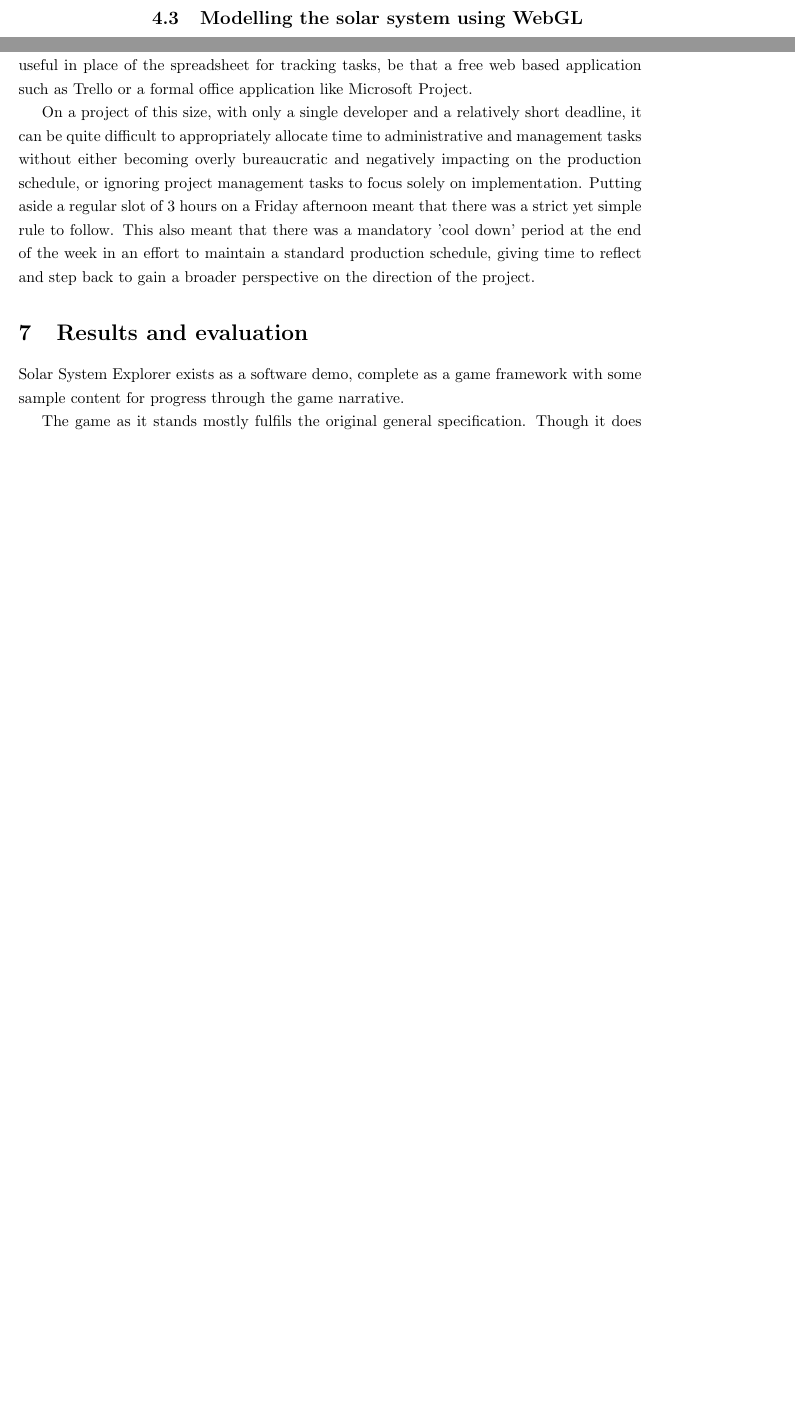
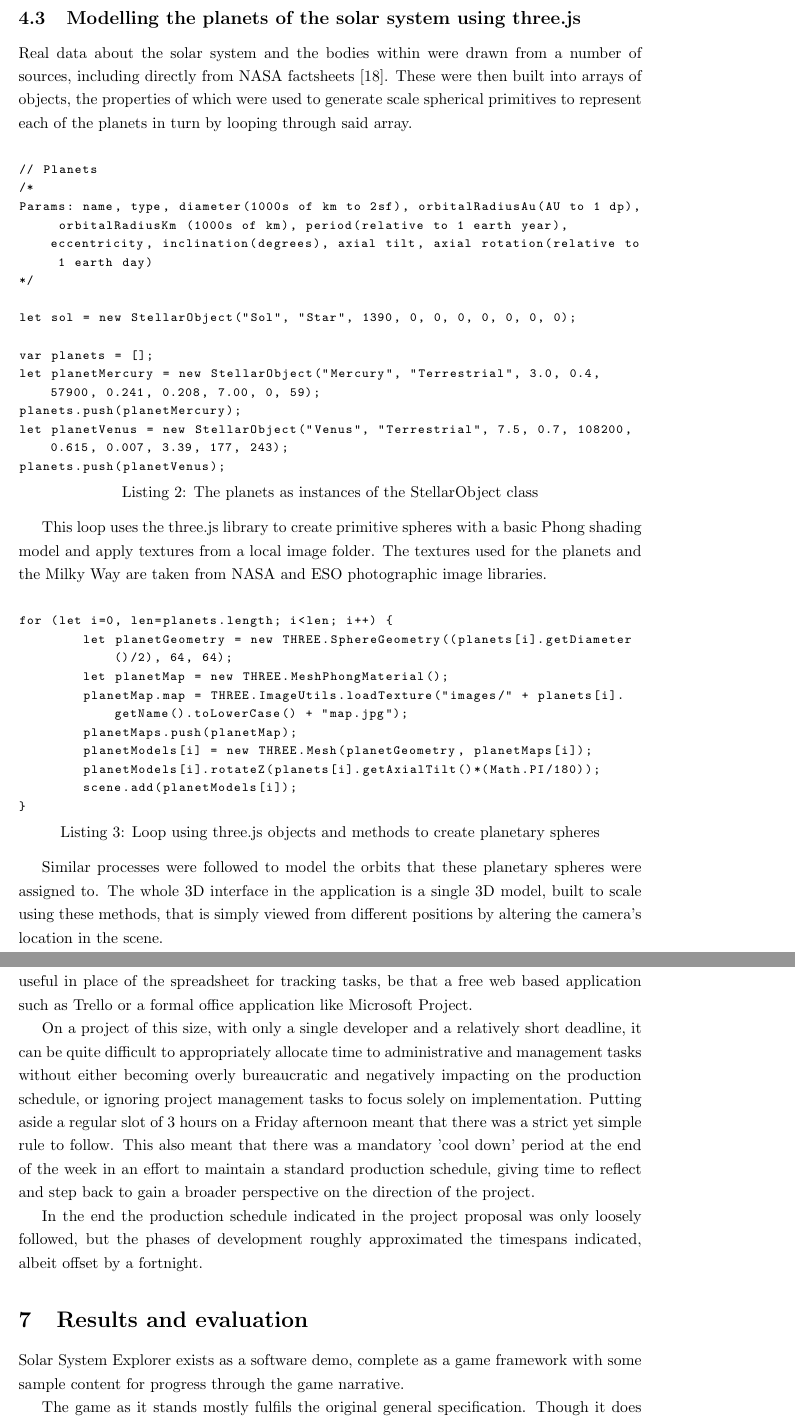
Before and after one commit to philprior/spacegame, a LaTeX thesis (report/pcp620_report_2017.tex): two parts of pages 21 and 26 of 37 before the commit and two parts of pages 22 and 28 of 39 after it, joined at a grey line, cut so that both start at the same text, the shorter picture padded with empty space. Compiled offline with pdfLaTeX.

Commit message:
Report backup

```diff
--- a/report/pcp620_report_2017.tex
+++ b/report/pcp620_report_2017.tex
@@ -327,9 +343,44 @@ class Orbit {
 
 \newpage
 
-\subsection{Modelling the solar system using WebGL}
+\subsection{Modelling the planets of the solar system using three.js}
+Real data about the solar system and the bodies within were drawn from a number of sources, including directly from NASA factsheets \cite{nasa_planetary_2017}. These were then built into arrays of objects, the properties of which were used to generate scale spherical primitives to represent each of the planets in turn by looping through said array.
+
+\begin{lstlisting}[label=Instances of the StellarObject class, caption=The planets as instances of the StellarObject class, captionpos=b]
+
+// Planets
+/*
+Params: name, type, diameter(1000s of km to 2sf), orbitalRadiusAu(AU to 1 dp), orbitalRadiusKm (1000s of km), period(relative to 1 earth year), eccentricity, inclination(degrees), axial tilt, axial rotation(relative to 1 earth day)
+*/
+
+let sol = new StellarObject("Sol", "Star", 1390, 0, 0, 0, 0, 0, 0, 0);
+
+var planets = [];
+let planetMercury = new StellarObject("Mercury", "Terrestrial", 3.0, 0.4, 57900, 0.241, 0.208, 7.00, 0, 59);
+planets.push(planetMercury);
+let planetVenus = new StellarObject("Venus", "Terrestrial", 7.5, 0.7, 108200, 0.615, 0.007, 3.39, 177, 243);
+planets.push(planetVenus);
+
+\end{lstlisting}
+
+This loop uses the three.js library to create primitive spheres with a basic Phong shading model and apply textures from a local image folder.  The textures used for the planets and the Milky Way are taken from NASA and ESO photographic image libraries.
 
 
+\begin{lstlisting}[label=Loop using three.js objects and methods to create planetary spheres, caption=Loop using three.js objects and methods to create planetary spheres, captionpos=b]
+
+for (let i=0, len=planets.length; i<len; i++) {
+	let planetGeometry = new THREE.SphereGeometry((planets[i].getDiameter()/2), 64, 64);
+	let planetMap = new THREE.MeshPhongMaterial();
+	planetMap.map = THREE.ImageUtils.loadTexture("images/" + planets[i].getName().toLowerCase() + "map.jpg");
+	planetMaps.push(planetMap);
+	planetModels[i] = new THREE.Mesh(planetGeometry, planetMaps[i]);
+	planetModels[i].rotateZ(planets[i].getAxialTilt()*(Math.PI/180));
+	scene.add(planetModels[i]);
+}
+
+\end{lstlisting}
+
+Similar processes were followed to model the orbits that these planetary spheres were assigned to. The whole 3D interface in the application is a single 3D model, built to scale using these methods, that is simply viewed from different positions by altering the camera's location in the scene.
 
 
 \subsection{Unit, prototype and integration testing}
@@ -440,8 +491,7 @@ Given that the project resulted in delivery of a product that meets at least the
 
 On a project of this size, with only a single developer and a relatively short deadline, it can be quite difficult to appropriately allocate time to administrative and management tasks without either becoming overly bureaucratic and negatively impacting on the production schedule, or ignoring project management tasks to focus solely on implementation. Putting aside a regular slot of 3 hours on a Friday afternoon meant that there was a strict yet simple rule to follow. This also meant that there was a mandatory 'cool down' period at the end of the week in an effort to maintain a standard production schedule, giving time to reflect and step back to gain a broader perspective on the direction of the project.
 
-
-
+In the end the production schedule indicated in the project proposal was only loosely followed, but the phases of development roughly approximated the timespans indicated, albeit offset  by a fortnight.
 
 
 \section{Results and evaluation}
```
Also changed, not shown: report/pcp620_report_2017.bib (+9 -1 lines), report/pcp620_report_2017.bbl, report/pcp620_report_2017.pdf, report/pcp620_report_2017.tex (26 more changed lines), 6 other files.
